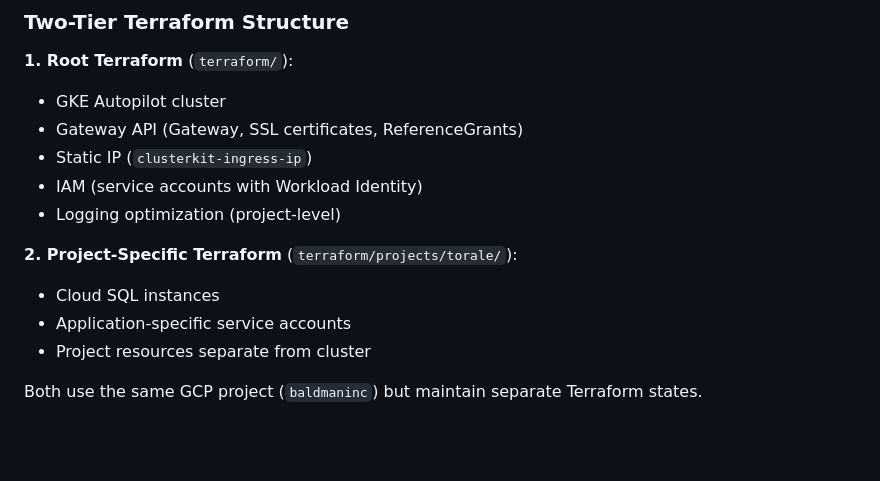
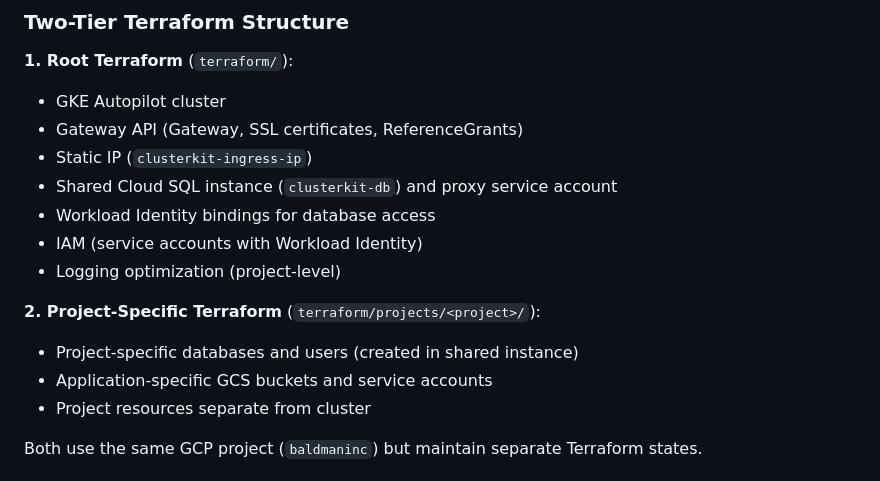
Before and after one commit to prassanna-ravishankar/clusterkit, a Markdown page: CLAUDE.md, the part around the change. Rendered like a GitHub page; blank space fills up the shorter version.

Commit message:
docs: update CLAUDE.md to reflect shared database in root terraform

```diff
--- a/CLAUDE.md
+++ b/CLAUDE.md
@@ -42,12 +42,14 @@ Single Gateway (34.149.49.202)
 - GKE Autopilot cluster
 - Gateway API (Gateway, SSL certificates, ReferenceGrants)
 - Static IP (`clusterkit-ingress-ip`)
+- Shared Cloud SQL instance (`clusterkit-db`) and proxy service account
+- Workload Identity bindings for database access
 - IAM (service accounts with Workload Identity)
 - Logging optimization (project-level)
 
-**2. Project-Specific Terraform** (`terraform/projects/torale/`):
-- Cloud SQL instances
-- Application-specific service accounts
+**2. Project-Specific Terraform** (`terraform/projects/<project>/`):
+- Project-specific databases and users (created in shared instance)
+- Application-specific GCS buckets and service accounts
 - Project resources separate from cluster
 
 Both use the same GCP project (`baldmaninc`) but maintain separate Terraform states.
```
